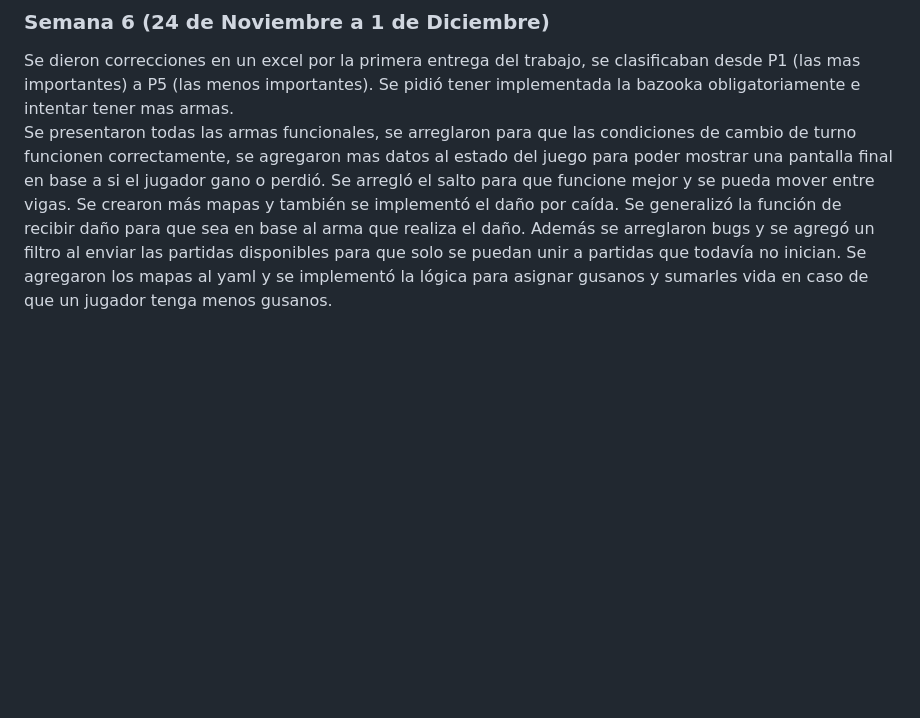
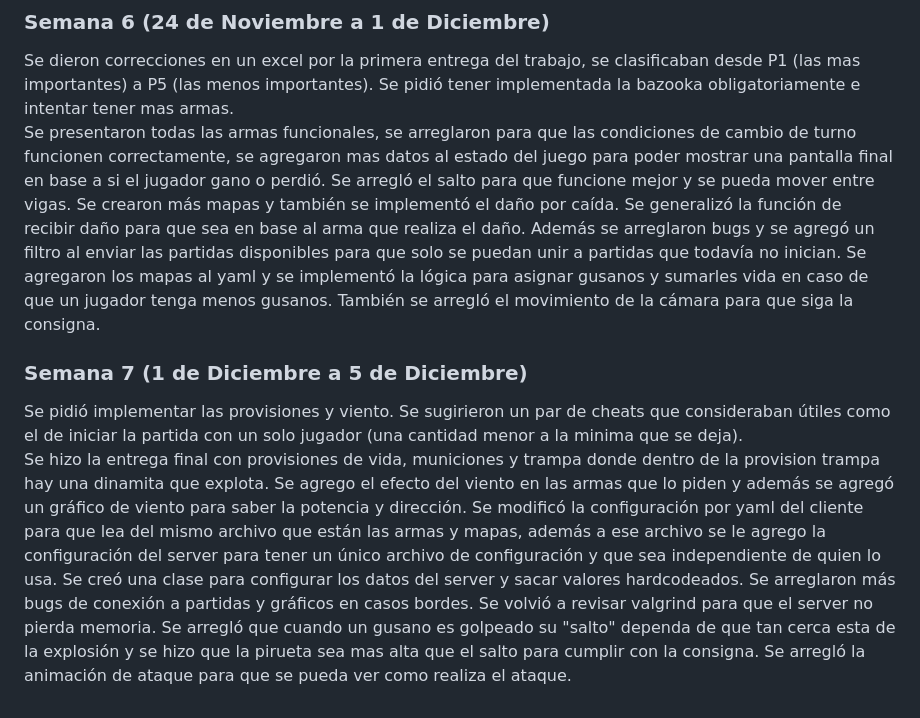
Before and after one commit to Los-Socketes/Worms, a Markdown page: documentacion/ManualDelProyecto.md, the part around the change. Rendered like a GitHub page; blank space fills up the shorter version.

Commit message:
Agrego la semana 7 y un par de detalles extras que me saltie

```diff
--- a/documentacion/ManualDelProyecto.md
+++ b/documentacion/ManualDelProyecto.md
@@ -29,4 +29,8 @@ Se presentaron 3 armas funcionales, bate de baseball, dinamita y teletransporte,
 
 ### Semana 6 (24 de Noviembre a 1 de Diciembre)
 Se dieron correcciones en un excel por la primera entrega del trabajo, se clasificaban desde P1 (las mas importantes) a P5 (las menos importantes). Se pidió tener implementada la bazooka obligatoriamente e intentar tener mas armas.\
-Se presentaron todas las armas funcionales, se arreglaron para que las condiciones de cambio de turno funcionen correctamente, se agregaron mas datos al estado del juego para poder mostrar una pantalla final en base a si el jugador gano o perdió. Se arregló el salto para que funcione mejor y se pueda mover entre vigas. Se crearon más mapas y también se implementó el daño por caída. Se generalizó la función de recibir daño para que sea en base al arma que realiza el daño. Además se arreglaron bugs y se agregó un filtro al enviar las partidas disponibles para que solo se puedan unir a partidas que todavía no inician. Se agregaron los mapas al yaml y se implementó la lógica para asignar gusanos y sumarles vida en caso de que un jugador tenga menos gusanos.
+Se presentaron todas las armas funcionales, se arreglaron para que las condiciones de cambio de turno funcionen correctamente, se agregaron mas datos al estado del juego para poder mostrar una pantalla final en base a si el jugador gano o perdió. Se arregló el salto para que funcione mejor y se pueda mover entre vigas. Se crearon más mapas y también se implementó el daño por caída. Se generalizó la función de recibir daño para que sea en base al arma que realiza el daño. Además se arreglaron bugs y se agregó un filtro al enviar las partidas disponibles para que solo se puedan unir a partidas que todavía no inician. Se agregaron los mapas al yaml y se implementó la lógica para asignar gusanos y sumarles vida en caso de que un jugador tenga menos gusanos. También se arregló el movimiento de la cámara para que siga la consigna.
+
+### Semana 7 (1 de Diciembre a 5 de Diciembre)
+Se pidió implementar las provisiones y viento. Se sugirieron un par de cheats que consideraban útiles como el de iniciar la partida con un solo jugador (una cantidad menor a la minima que se deja).\
+Se hizo la entrega final con provisiones de vida, municiones y trampa donde dentro de la provision trampa hay una dinamita que explota. Se agrego el efecto del viento en las armas que lo piden y además se agregó un gráfico de viento para saber la potencia y dirección. Se modificó la configuración por yaml del cliente para que lea del mismo archivo que están las armas y mapas, además a ese archivo se le agrego la configuración del server para tener un único archivo de configuración y que sea independiente de quien lo usa. Se creó una clase para configurar los datos del server y sacar valores hardcodeados. Se arreglaron más bugs de conexión a partidas y gráficos en casos bordes. Se volvió a revisar valgrind para que el server no pierda memoria. Se arregló que cuando un gusano es golpeado su "salto" dependa de que tan cerca esta de la explosión y se hizo que la pirueta sea mas alta que el salto para cumplir con la consigna. Se arregló la animación de ataque para que se pueda ver como realiza el ataque.
```
